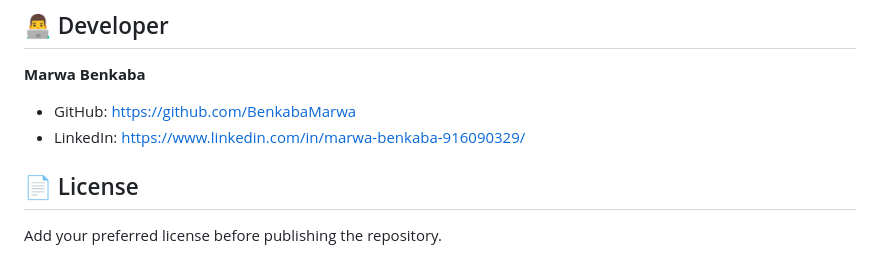
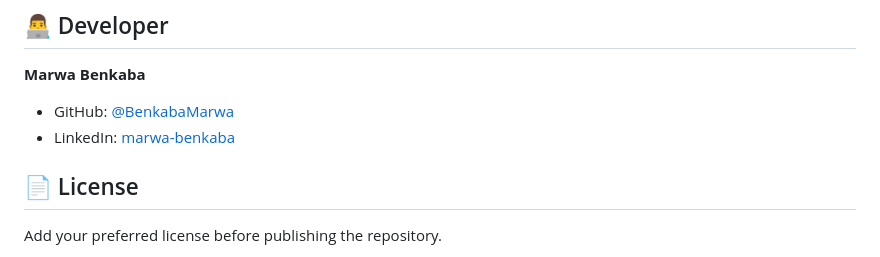
Before and after one commit to BenkabaMarwa/image-studio, a Markdown page: README.md, the part around the change. Rendered like a GitHub page.

```diff
--- a/README.md
+++ b/README.md
@@ -237,8 +237,9 @@ The project does not implement a backend image-upload service.
 
 **Marwa Benkaba**
 
-- GitHub: https://github.com/BenkabaMarwa
-- LinkedIn: https://www.linkedin.com/in/marwa-benkaba-916090329/
+- GitHub: [@BenkabaMarwa](https://github.com/BenkabaMarwa)
+- LinkedIn: [marwa-benkaba](https://www.linkedin.com/in/marwa-benkaba-916090329/)
+
 
 ## 📄 License
 
```
